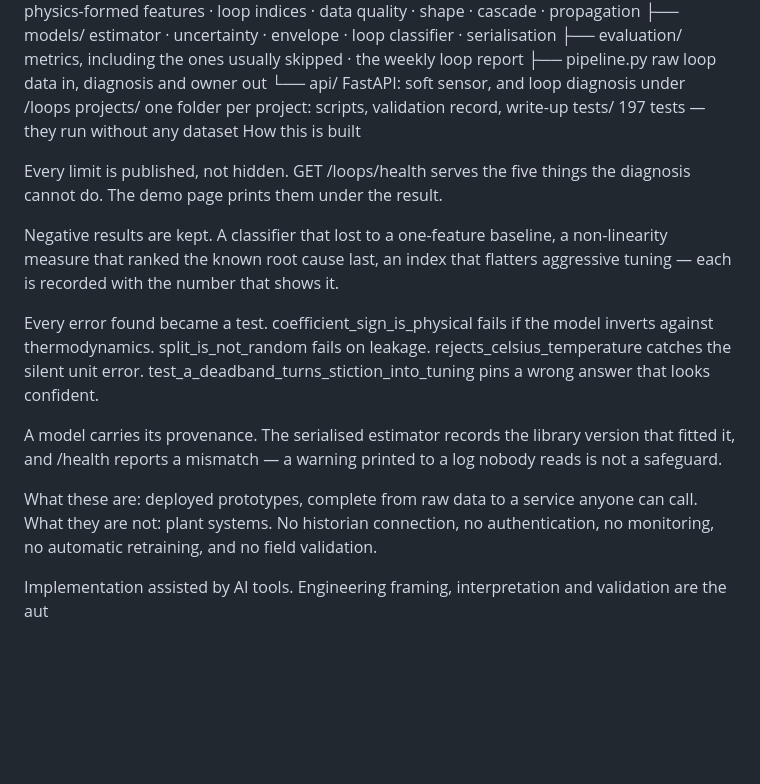
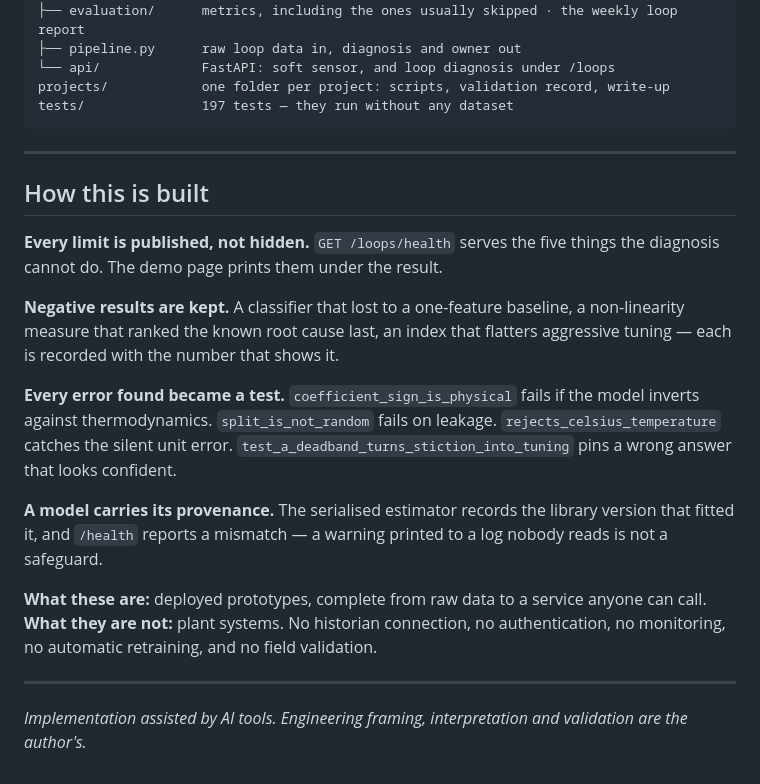
Before and after one commit to EngMtaleb/chemai, a Markdown page: README.md, the part around one of its changes. GitHub-like rendering; blank space fills up the shorter version.

````diff
--- a/README.md
+++ b/README.md
@@ -67,16 +98,32 @@ chemai/
 └── api/             FastAPI: soft sensor, and loop diagnosis under /loops
 projects/            one folder per project: scripts, validation record, write-up
 tests/               197 tests — they run without any dataset
-How this is built
+```
 
-Every limit is published, not hidden. GET /loops/health serves the five things the diagnosis cannot do. The demo page prints them under the result.
+---
 
-Negative results are kept. A classifier that lost to a one-feature baseline, a non-linearity measure that ranked the known root cause last, an index that flatters aggressive tuning — each is recorded with the number that shows it.
+## How this is built
 
-Every error found became a test. coefficient_sign_is_physical fails if the model inverts against thermodynamics. split_is_not_random fails on leakage. rejects_celsius_temperature catches the silent unit error. test_a_deadband_turns_stiction_into_tuning pins a wrong answer that looks confident.
+**Every limit is published, not hidden.** `GET /loops/health` serves the five things the diagnosis
+cannot do. The demo page prints them under the result.
 
-A model carries its provenance. The serialised estimator records the library version that fitted it, and /health reports a mismatch — a warning printed to a log nobody reads is not a safeguard.
+**Negative results are kept.** A classifier that lost to a one-feature baseline, a non-linearity
+measure that ranked the known root cause last, an index that flatters aggressive tuning — each is
+recorded with the number that shows it.
 
-What these are: deployed prototypes, complete from raw data to a service anyone can call. What they are not: plant systems. No historian connection, no authentication, no monitoring, no automatic retraining, and no field validation.
+**Every error found became a test.** `coefficient_sign_is_physical` fails if the model inverts
+against thermodynamics. `split_is_not_random` fails on leakage. `rejects_celsius_temperature`
+catches the silent unit error. `test_a_deadband_turns_stiction_into_tuning` pins a wrong answer that
+looks confident.
 
-Implementation assisted by AI tools. Engineering framing, interpretation and validation are the aut
+**A model carries its provenance.** The serialised estimator records the library version that fitted
+it, and `/health` reports a mismatch — a warning printed to a log nobody reads is not a safeguard.
+
+**What these are:** deployed prototypes, complete from raw data to a service anyone can call.
+**What they are not:** plant systems. No historian connection, no authentication, no monitoring, no
+automatic retraining, and no field validation.
+
+---
+
+*Implementation assisted by AI tools. Engineering framing, interpretation and validation are the
+author's.*
````
Also changed, not shown: other parts of README.md (+60 -29 lines).
